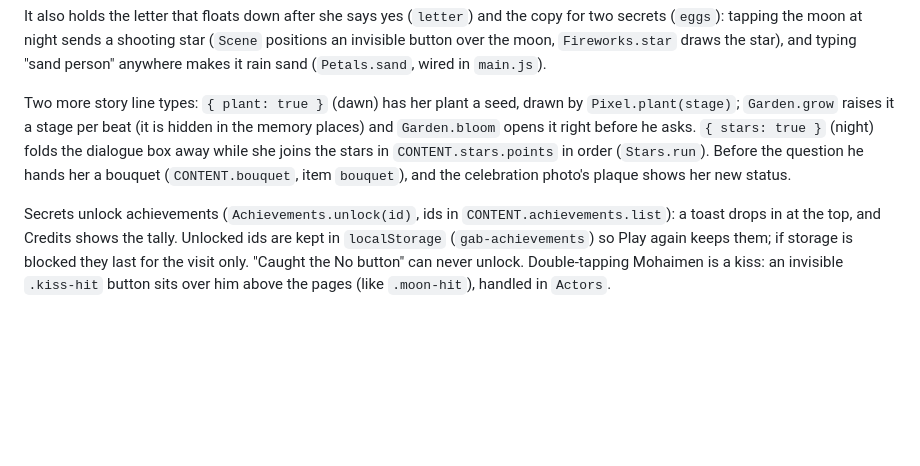
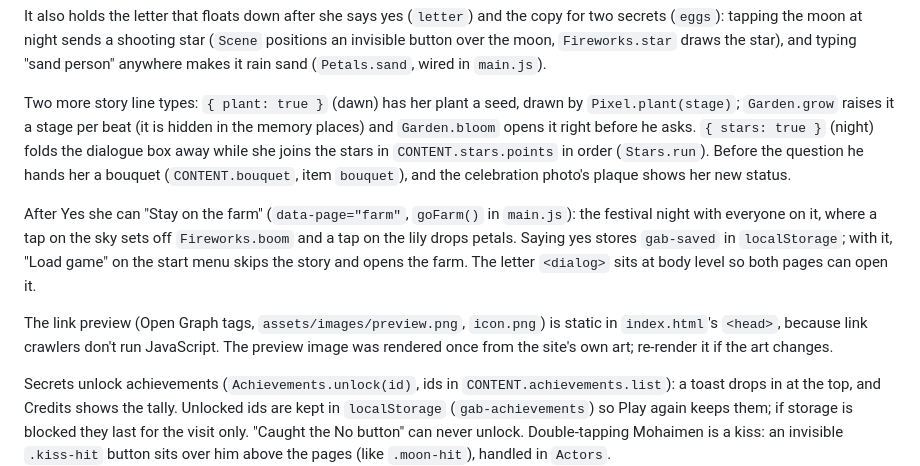
Before and after one commit to DevMo21x/gf-site, a Markdown page: ARCHITECTURE.md, the part around the change. GitHub-like rendering; blank space fills up the shorter version.

Commit message:
docs(architecture): document farm free play, save flag and link preview
Co-Authored-By: Claude Opus 5.5 <noreply@anthropic.com>

```diff
--- a/ARCHITECTURE.md
+++ b/ARCHITECTURE.md
@@ -81,6 +81,10 @@ It also holds the letter that floats down after she says yes (`letter`) and the
 
 Two more story line types: `{ plant: true }` (dawn) has her plant a seed, drawn by `Pixel.plant(stage)`; `Garden.grow` raises it a stage per beat (it is hidden in the memory places) and `Garden.bloom` opens it right before he asks. `{ stars: true }` (night) folds the dialogue box away while she joins the stars in `CONTENT.stars.points` in order (`Stars.run`). Before the question he hands her a bouquet (`CONTENT.bouquet`, item `bouquet`), and the celebration photo's plaque shows her new status.
 
+After Yes she can "Stay on the farm" (`data-page="farm"`, `goFarm()` in `main.js`): the festival night with everyone on it, where a tap on the sky sets off `Fireworks.boom` and a tap on the lily drops petals. Saying yes stores `gab-saved` in `localStorage`; with it, "Load game" on the start menu skips the story and opens the farm. The letter `<dialog>` sits at body level so both pages can open it.
+
+The link preview (Open Graph tags, `assets/images/preview.png`, `icon.png`) is static in `index.html`'s `<head>`, because link crawlers don't run JavaScript. The preview image was rendered once from the site's own art; re-render it if the art changes.
+
 Secrets unlock achievements (`Achievements.unlock(id)`, ids in `CONTENT.achievements.list`): a toast drops in at the top, and Credits shows the tally. Unlocked ids are kept in `localStorage` (`gab-achievements`) so Play again keeps them; if storage is blocked they last for the visit only. "Caught the No button" can never unlock. Double-tapping Mohaimen is a kiss: an invisible `.kiss-hit` button sits over him above the pages (like `.moon-hit`), handled in `Actors`.
 
 The No button on the question page shrinks from the 6th dodge. On the 10th it drops to the grass, Tufo sits on it (`Tufo.sitOn`), and it gets back up as a second Yes (`Dodge`, `SHRINK_AT` / `DROP_AT`).
```
